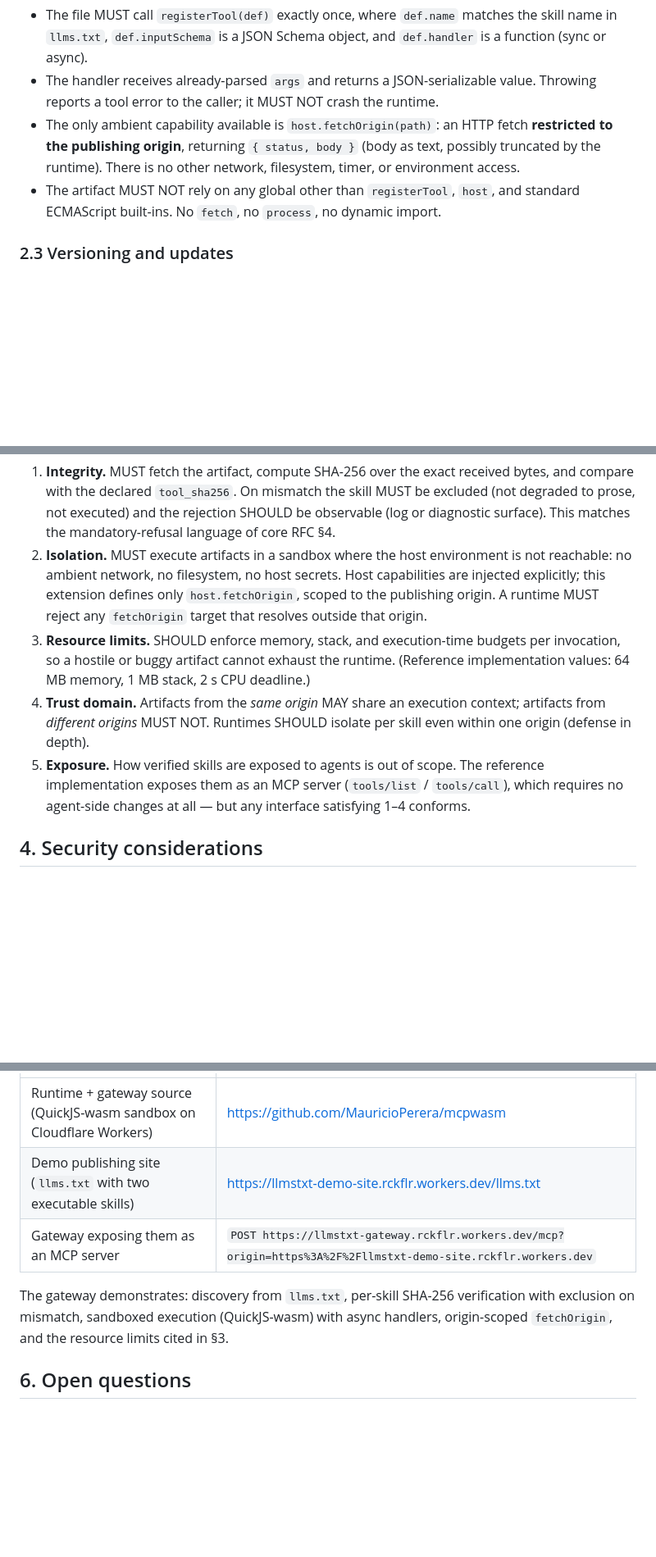
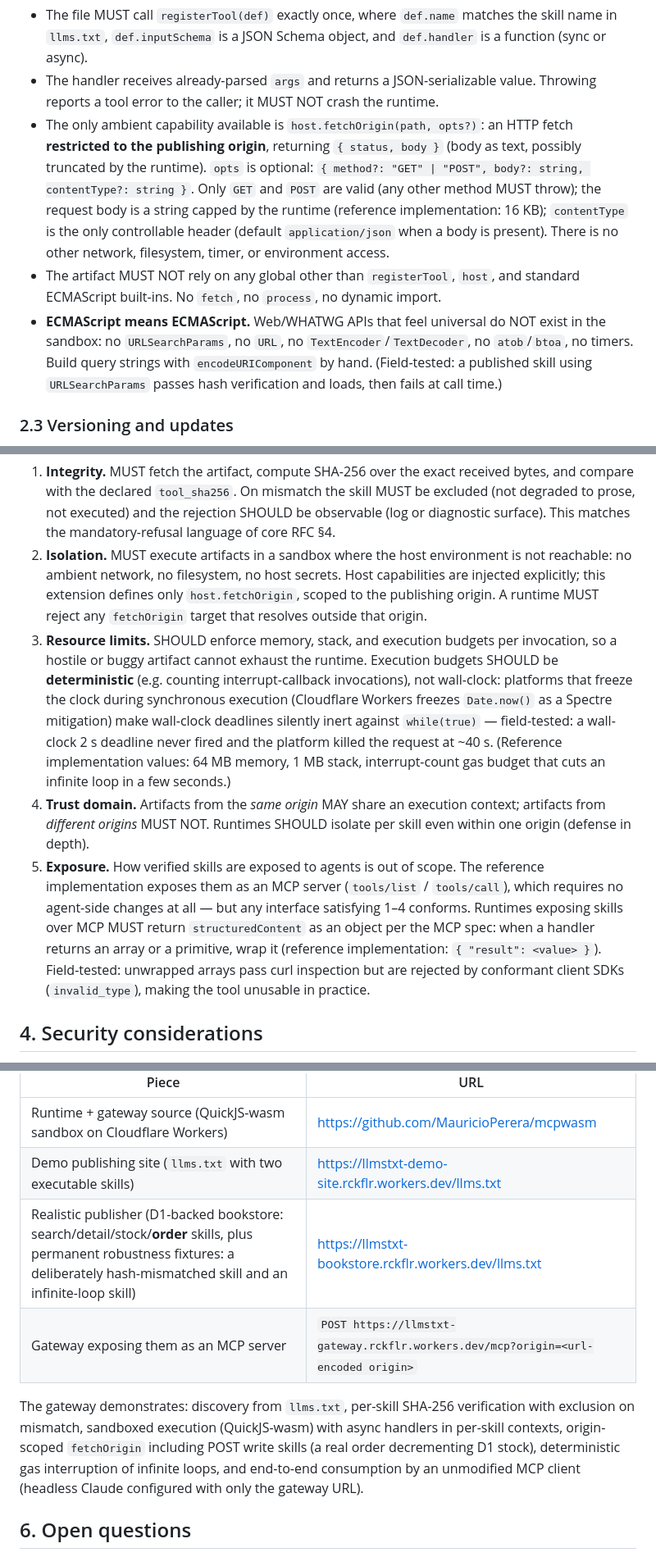
Before and after one commit to MauricioPerera/llms-txt-skills, a Markdown page: docs/ext-executable-skills.md, 3 parts joined by grey strips. Shown at 82% size. Rendered like a GitHub page; blank space fills up the shorter version.

Commit message:
ext-executable-skills v0.3: field-test lessons (sandbox globals, fetchOrigin POST, deterministic gas budgets, MCP structuredContent wrapping)
Co-Authored-By: Claude Fable 5 <noreply@anthropic.com>

```diff
--- a/docs/ext-executable-skills.md
+++ b/docs/ext-executable-skills.md
@@ -59,8 +59,9 @@ Contract:
 
 - The file MUST call `registerTool(def)` exactly once, where `def.name` matches the skill name in `llms.txt`, `def.inputSchema` is a JSON Schema object, and `def.handler` is a function (sync or async).
 - The handler receives already-parsed `args` and returns a JSON-serializable value. Throwing reports a tool error to the caller; it MUST NOT crash the runtime.
-- The only ambient capability available is `host.fetchOrigin(path)`: an HTTP fetch **restricted to the publishing origin**, returning `{ status, body }` (body as text, possibly truncated by the runtime). There is no other network, filesystem, timer, or environment access.
+- The only ambient capability available is `host.fetchOrigin(path, opts?)`: an HTTP fetch **restricted to the publishing origin**, returning `{ status, body }` (body as text, possibly truncated by the runtime). `opts` is optional: `{ method?: "GET" | "POST", body?: string, contentType?: string }`. Only `GET` and `POST` are valid (any other method MUST throw); the request body is a string capped by the runtime (reference implementation: 16 KB); `contentType` is the only controllable header (default `application/json` when a body is present). There is no other network, filesystem, timer, or environment access.
 - The artifact MUST NOT rely on any global other than `registerTool`, `host`, and standard ECMAScript built-ins. No `fetch`, no `process`, no dynamic import.
+- **ECMAScript means ECMAScript.** Web/WHATWG APIs that feel universal do NOT exist in the sandbox: no `URLSearchParams`, no `URL`, no `TextEncoder`/`TextDecoder`, no `atob`/`btoa`, no timers. Build query strings with `encodeURIComponent` by hand. (Field-tested: a published skill using `URLSearchParams` passes hash verification and loads, then fails at call time.)
 
 ### 2.3 Versioning and updates
 
@@ -72,9 +73,9 @@ A runtime that executes skills published under this extension (a *gateway*, an a
 
 1. **Integrity.** MUST fetch the artifact, compute SHA-256 over the exact received bytes, and compare with the declared `tool_sha256`. On mismatch the skill MUST be excluded (not degraded to prose, not executed) and the rejection SHOULD be observable (log or diagnostic surface). This matches the mandatory-refusal language of core RFC §4.
 2. **Isolation.** MUST execute artifacts in a sandbox where the host environment is not reachable: no ambient network, no filesystem, no host secrets. Host capabilities are injected explicitly; this extension defines only `host.fetchOrigin`, scoped to the publishing origin. A runtime MUST reject any `fetchOrigin` target that resolves outside that origin.
-3. **Resource limits.** SHOULD enforce memory, stack, and execution-time budgets per invocation, so a hostile or buggy artifact cannot exhaust the runtime. (Reference implementation values: 64 MB memory, 1 MB stack, 2 s CPU deadline.)
+3. **Resource limits.** SHOULD enforce memory, stack, and execution budgets per invocation, so a hostile or buggy artifact cannot exhaust the runtime. Execution budgets SHOULD be **deterministic** (e.g. counting interrupt-callback invocations), not wall-clock: platforms that freeze the clock during synchronous execution (Cloudflare Workers freezes `Date.now()` as a Spectre mitigation) make wall-clock deadlines silently inert against `while(true)` — field-tested: a wall-clock 2 s deadline never fired and the platform killed the request at ~40 s. (Reference implementation values: 64 MB memory, 1 MB stack, interrupt-count gas budget that cuts an infinite loop in a few seconds.)
 4. **Trust domain.** Artifacts from the *same origin* MAY share an execution context; artifacts from *different origins* MUST NOT. Runtimes SHOULD isolate per skill even within one origin (defense in depth).
-5. **Exposure.** How verified skills are exposed to agents is out of scope. The reference implementation exposes them as an MCP server (`tools/list` / `tools/call`), which requires no agent-side changes at all — but any interface satisfying 1–4 conforms.
+5. **Exposure.** How verified skills are exposed to agents is out of scope. The reference implementation exposes them as an MCP server (`tools/list` / `tools/call`), which requires no agent-side changes at all — but any interface satisfying 1–4 conforms. Runtimes exposing skills over MCP MUST return `structuredContent` as an object per the MCP spec: when a handler returns an array or a primitive, wrap it (reference implementation: `{ "result": <value> }`). Field-tested: unwrapped arrays pass curl inspection but are rejected by conformant client SDKs (`invalid_type`), making the tool unusable in practice.
 
 ## 4. Security considerations
 
@@ -90,9 +91,10 @@ Working end-to-end chain (all deployed):
 |---|---|
 | Runtime + gateway source (QuickJS-wasm sandbox on Cloudflare Workers) | https://github.com/MauricioPerera/mcpwasm |
 | Demo publishing site (`llms.txt` with two executable skills) | https://llmstxt-demo-site.rckflr.workers.dev/llms.txt |
-| Gateway exposing them as an MCP server | `POST https://llmstxt-gateway.rckflr.workers.dev/mcp?origin=https%3A%2F%2Fllmstxt-demo-site.rckflr.workers.dev` |
+| Realistic publisher (D1-backed bookstore: search/detail/stock/**order** skills, plus permanent robustness fixtures: a deliberately hash-mismatched skill and an infinite-loop skill) | https://llmstxt-bookstore.rckflr.workers.dev/llms.txt |
+| Gateway exposing them as an MCP server | `POST https://llmstxt-gateway.rckflr.workers.dev/mcp?origin=<url-encoded origin>` |
 
-The gateway demonstrates: discovery from `llms.txt`, per-skill SHA-256 verification with exclusion on mismatch, sandboxed execution (QuickJS-wasm) with async handlers, origin-scoped `fetchOrigin`, and the resource limits cited in §3.
+The gateway demonstrates: discovery from `llms.txt`, per-skill SHA-256 verification with exclusion on mismatch, sandboxed execution (QuickJS-wasm) with async handlers in per-skill contexts, origin-scoped `fetchOrigin` including POST write skills (a real order decrementing D1 stock), deterministic gas interruption of infinite loops, and end-to-end consumption by an unmodified MCP client (headless Claude configured with only the gateway URL).
 
 ## 6. Open questions
 
```
Also changed, not shown: other parts of docs/ext-executable-skills.md (+2 -1 lines).
